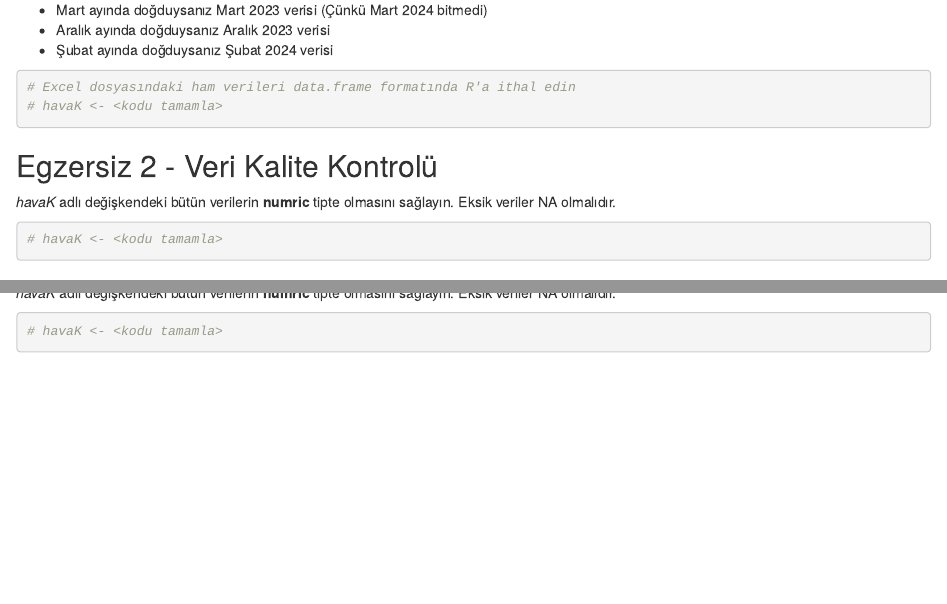
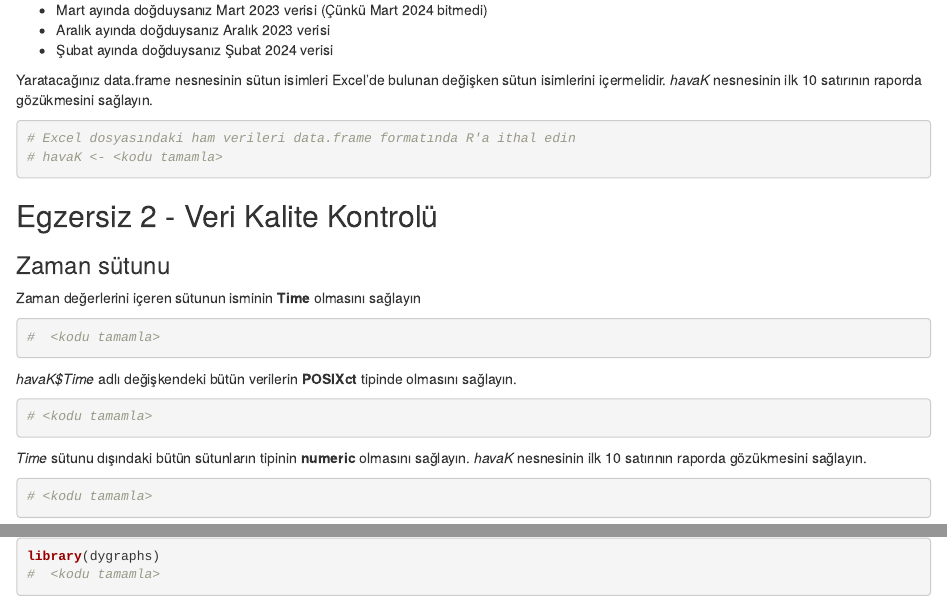
Before and after one commit to sweonurulu/Exercises, an R Markdown document (Week4/Mini-Project/Week4-Mini-Proje.Rmd): the page in a window 1100 px wide, from 290 px down, and a second part further down, joined at a grey line. Rendered offline with R 4.5, knitr and Pandoc, with nearby package versions.

Commit message:
Reformatted

````diff
--- a/Week4/Mini-Project/Week4-Mini-Proje.Rmd
+++ b/Week4/Mini-Project/Week4-Mini-Proje.Rmd
@@ -1,6 +1,8 @@
 ---
 title: "R Notebook"
-output: html_notebook
+output:
+  html_document:
+    df_print: paged
 ---
 
 T.C. Çevre Şehircilik ve İklim Değişikliği bakanlığının ülke genelinde yaptığı hava kalitesi
@@ -18,6 +20,8 @@ Ham veriler ise [https://sim.csb.gov.tr/STN/STN_Report/StationDataDownloadNew](h
 - Aralık ayında doğduysanız Aralık 2023 verisi
 - Şubat ayında doğduysanız Şubat 2024 verisi
 
+Yaratacağınız data.frame nesnesinin sütun isimleri Excel'de bulunan değişken sütun isimlerini içermelidir. *havaK* nesnesinin ilk 10 satırının raporda gözükmesini sağlayın.
+
 ```{r}
 # Excel dosyasındaki ham verileri data.frame formatında R'a ithal edin
 # havaK <- <kodu tamamla>
@@ -25,11 +29,23 @@ Ham veriler ise [https://sim.csb.gov.tr/STN/STN_Report/StationDataDownloadNew](h
 
 ## Egzersiz 2 - Veri Kalite Kontrolü
 
-*havaK* adlı değişkendeki bütün verilerin **numric** tipte olmasını sağlayın. Eksik veriler NA olmalıdır.
+### Zaman sütunu
+Zaman değerlerini içeren sütunun isminin **Time** olmasını sağlayın
+```{r}
+#  <kodu tamamla>
+```
+
+
+*havaK$Time* adlı değişkendeki bütün verilerin **POSIXct** tipinde olmasını sağlayın.
 
 ```{r}
-# havaK <- <kodu tamamla>
+# <kodu tamamla>
+```
 
+*Time* sütunu dışındaki bütün sütunların tipinin **numeric** olmasını sağlayın. *havaK* nesnesinin ilk 10 satırının raporda gözükmesini sağlayın.
+
+```{r}
+# <kodu tamamla>
 ```
 
 ## Egzersiz 3 - Veri Görselleme
@@ -36,7 +53,8 @@ Ham veriler ise [https://sim.csb.gov.tr/STN/STN_Report/StationDataDownloadNew](h
 
-*havaK* adlı değişkendeki bütün verilerin **numric** tipte olmasını sağlayın. Eksik veriler NA olmalıdır.
+![örnek grafik](graphic_example.png "İki akslı grafik örneği")
+
 
 ```{r}
-# havaK <- <kodu tamamla>
-
+library(dygraphs)
+#  <kodu tamamla>
 ```
````
Also changed, not shown: Week4/Mini-Project/Week4-Mini-Proje.Rmd (1 more changed lines).
